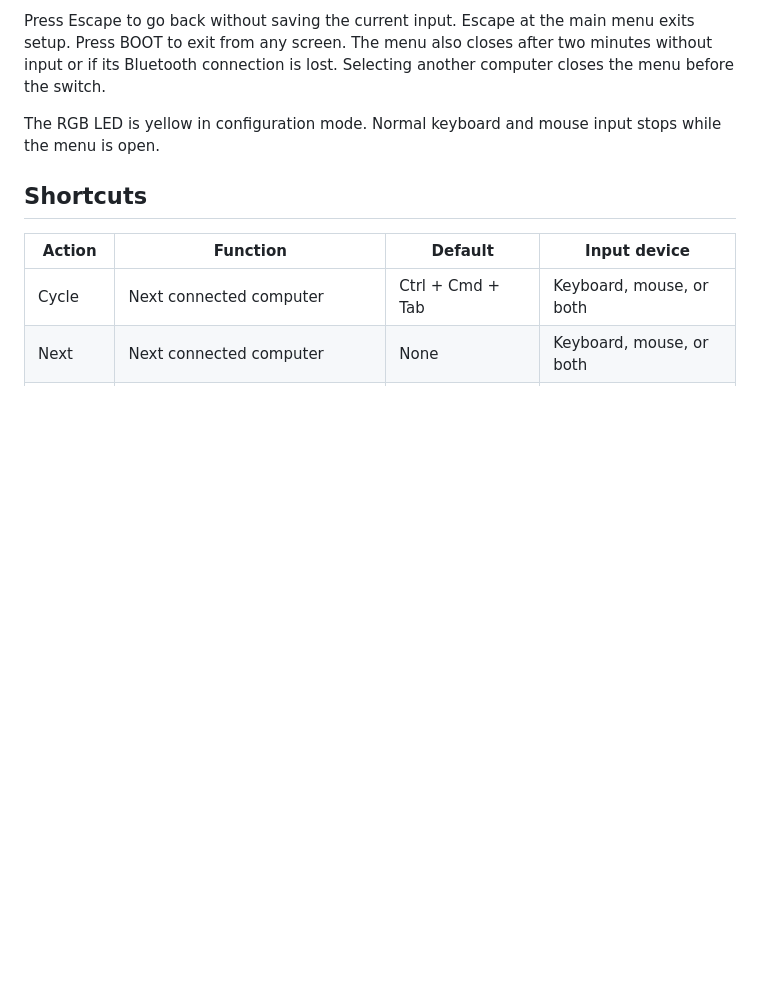
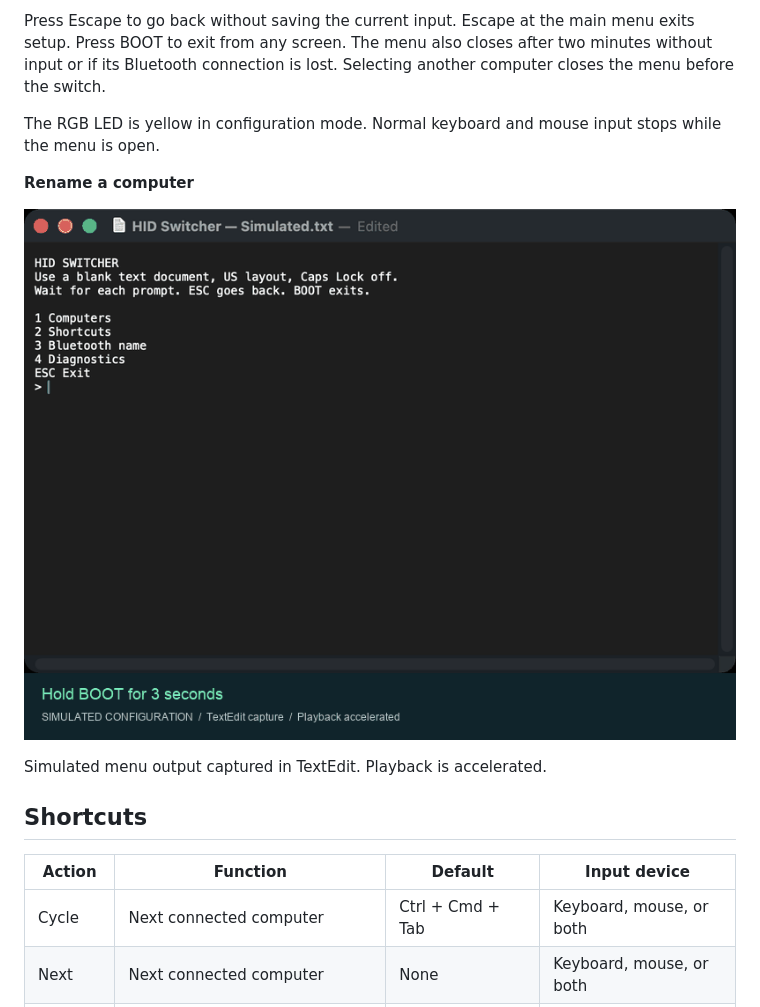
Before and after one commit to logicallyincorrect/esp32-hid-switcher, a Markdown page: Readme.md, the part around one of its changes. GitHub-like rendering; pictures changed too: docs/images/rename-computer.gif (added); blank space fills up the shorter version.

```diff
--- a/Readme.md
+++ b/Readme.md
@@ -64,6 +66,12 @@ Press Escape to go back without saving the current input. Escape at the main men
 
 The RGB LED is yellow in configuration mode. Normal keyboard and mouse input stops while the menu is open.
 
+**Rename a computer**
+
+![Rename a computer through the device text menu](docs/images/rename-computer.gif)
+
+Simulated menu output captured in TextEdit. Playback is accelerated.
+
 ## Shortcuts
 
 | Action | Function | Default | Input device |
```
Also changed, not shown: other parts of Readme.md (+8 -0 lines), scripts/docs/README.md (added, +28 -0 lines), docs/images/record-mouse-shortcut.gif (added), 5 other files.
